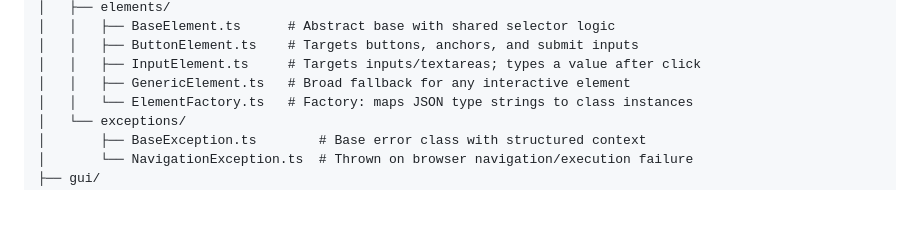
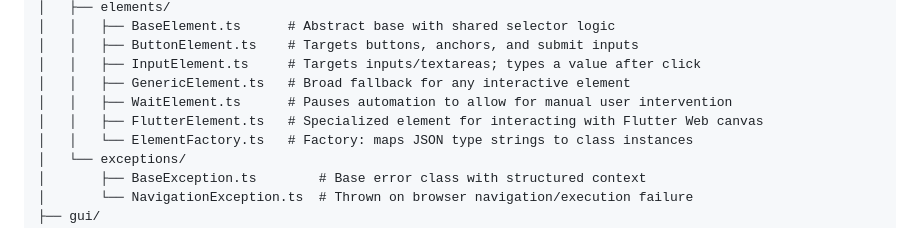
Before and after one commit to gandor999/cypher, a Markdown page: README.md, the part around the change. GitHub-like rendering; blank space fills up the shorter version.

```diff
--- a/README.md
+++ b/README.md
@@ -78,6 +78,8 @@ src/
 │   │   ├── ButtonElement.ts    # Targets buttons, anchors, and submit inputs
 │   │   ├── InputElement.ts     # Targets inputs/textareas; types a value after click
 │   │   ├── GenericElement.ts   # Broad fallback for any interactive element
+│   │   ├── WaitElement.ts      # Pauses automation to allow for manual user intervention
+│   │   ├── FlutterElement.ts   # Specialized element for interacting with Flutter Web canvas
 │   │   └── ElementFactory.ts   # Factory: maps JSON type strings to class instances
 │   └── exceptions/
 │       ├── BaseException.ts        # Base error class with structured context
```
Also changed, not shown: docs/configuration.md (+14 -10 lines).
